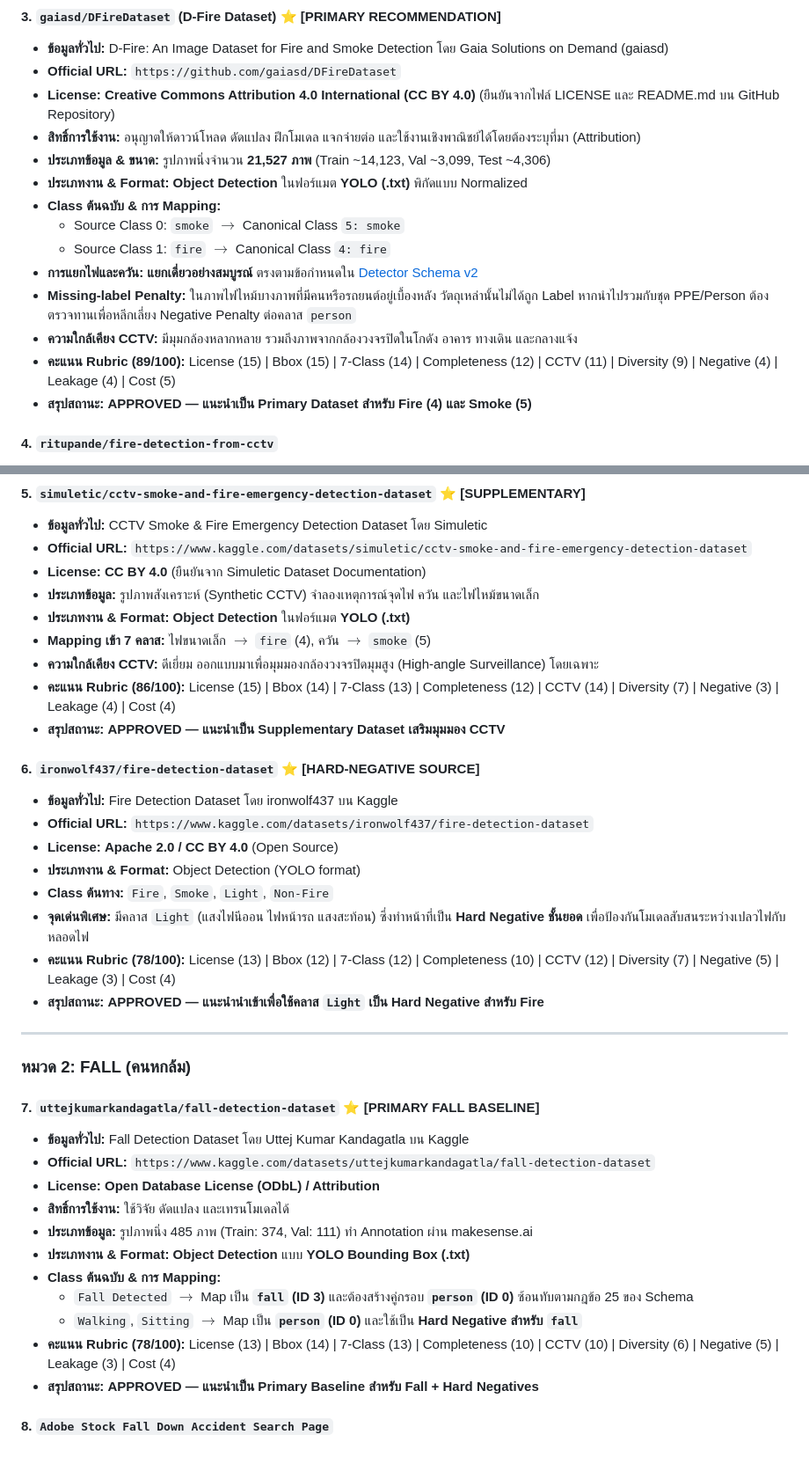
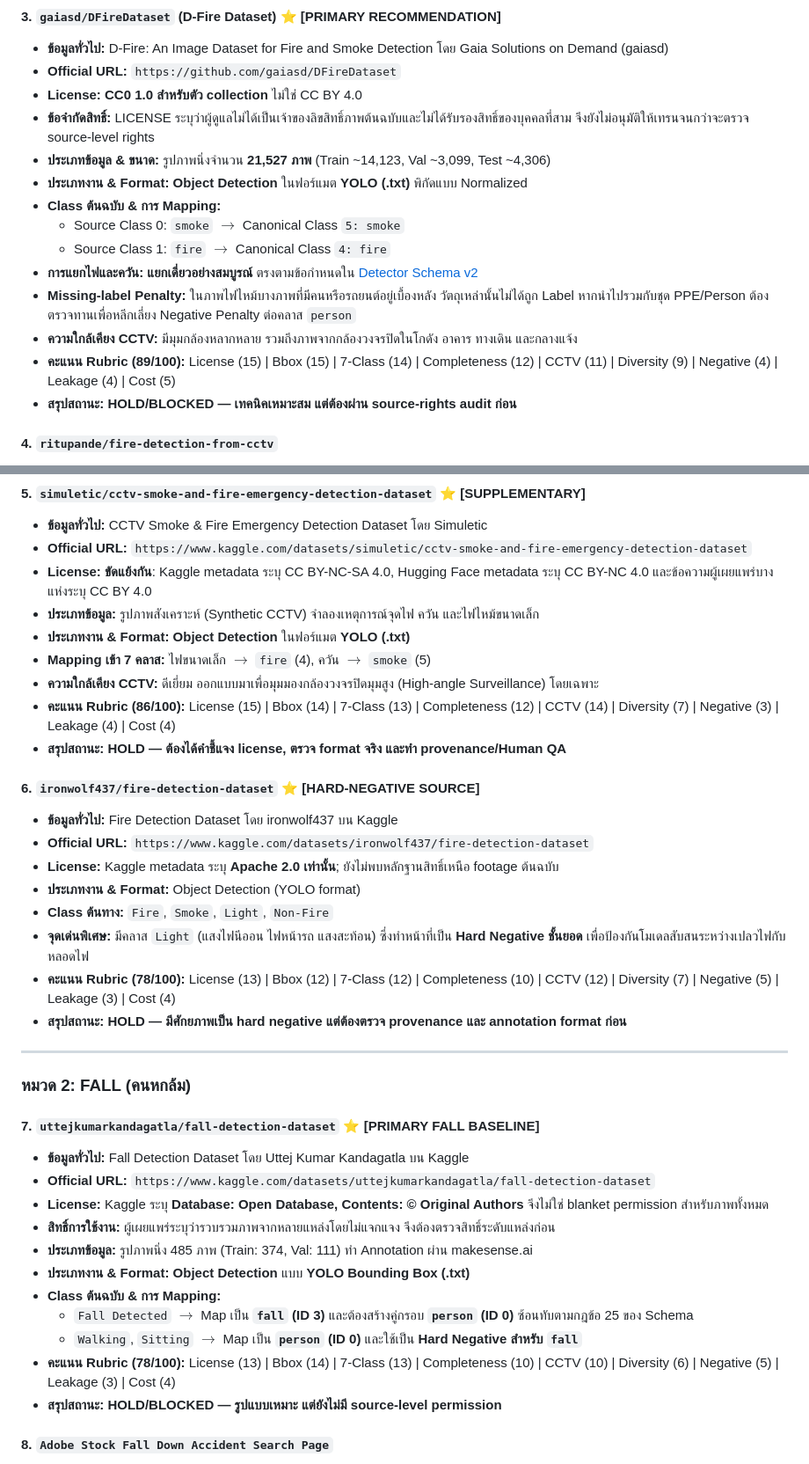
Before and after one commit to CarToon890/Project-CCTV-Safety, a Markdown page: docs/dataset_evaluation.md, 2 parts joined by grey strips. Shown at 88% size. Drawn GitHub-style.

```diff
--- a/docs/dataset_evaluation.md
+++ b/docs/dataset_evaluation.md
@@ -79,8 +84,8 @@
 #### 3. `gaiasd/DFireDataset` (D-Fire Dataset) ⭐ [PRIMARY RECOMMENDATION]
 * **ข้อมูลทั่วไป:** D-Fire: An Image Dataset for Fire and Smoke Detection โดย Gaia Solutions on Demand (gaiasd)
 * **Official URL:** `https://github.com/gaiasd/DFireDataset`
-* **License:** **Creative Commons Attribution 4.0 International (CC BY 4.0)** (ยืนยันจากไฟล์ LICENSE และ README.md บน GitHub Repository)
-* **สิทธิ์การใช้งาน:** อนุญาตให้ดาวน์โหลด ดัดแปลง ฝึกโมเดล แจกจ่ายต่อ และใช้งานเชิงพาณิชย์ได้โดยต้องระบุที่มา (Attribution)
+* **License:** **CC0 1.0 สำหรับตัว collection** ไม่ใช่ CC BY 4.0
+* **ข้อจำกัดสิทธิ์:** LICENSE ระบุว่าผู้ดูแลไม่ได้เป็นเจ้าของลิขสิทธิ์ภาพต้นฉบับและไม่ได้รับรองสิทธิ์ของบุคคลที่สาม จึงยังไม่อนุมัติให้เทรนจนกว่าจะตรวจ source-level rights
 * **ประเภทข้อมูล & ขนาด:** รูปภาพนิ่งจำนวน **21,527 ภาพ** (Train ~14,123, Val ~3,099, Test ~4,306)
 * **ประเภทงาน & Format:** **Object Detection** ในฟอร์แมต **YOLO (.txt)** พิกัดแบบ Normalized
 * **Class ต้นฉบับ & การ Mapping:**
@@ -90,7 +95,7 @@
 * **Missing-label Penalty:** ในภาพไฟไหม้บางภาพที่มีคนหรือรถยนต์อยู่เบื้องหลัง วัตถุเหล่านั้นไม่ได้ถูก Label หากนำไปรวมกับชุด PPE/Person ต้องตรวจทานเพื่อหลีกเลี่ยง Negative Penalty ต่อคลาส `person`
 * **ความใกล้เคียง CCTV:** มีมุมกล้องหลากหลาย รวมถึงภาพจากกล้องวงจรปิดในโกดัง อาคาร ทางเดิน และกลางแจ้ง
 * **คะแนน Rubric (89/100):** License (15) | Bbox (15) | 7-Class (14) | Completeness (12) | CCTV (11) | Diversity (9) | Negative (4) | Leakage (4) | Cost (5)
-* **สรุปสถานะ:** **APPROVED — แนะนำเป็น Primary Dataset สำหรับ Fire (4) และ Smoke (5)**
+* **สรุปสถานะ:** **HOLD/BLOCKED — เทคนิคเหมาะสม แต่ต้องผ่าน source-rights audit ก่อน**
 
 #### 4. `ritupande/fire-detection-from-cctv`
 * **ข้อมูลทั่วไป:** Fire Detection from CCTV โดย Ritu Pande บน Kaggle
@@ -103,23 +108,23 @@
 #### 5. `simuletic/cctv-smoke-and-fire-emergency-detection-dataset` ⭐ [SUPPLEMENTARY]
 * **ข้อมูลทั่วไป:** CCTV Smoke & Fire Emergency Detection Dataset โดย Simuletic
 * **Official URL:** `https://www.kaggle.com/datasets/simuletic/cctv-smoke-and-fire-emergency-detection-dataset`
-* **License:** **CC BY 4.0** (ยืนยันจาก Simuletic Dataset Documentation)
+* **License:** **ขัดแย้งกัน**: Kaggle metadata ระบุ CC BY-NC-SA 4.0, Hugging Face metadata ระบุ CC BY-NC 4.0 และข้อความผู้เผยแพร่บางแห่งระบุ CC BY 4.0
 * **ประเภทข้อมูล:** รูปภาพสังเคราะห์ (Synthetic CCTV) จำลองเหตุการณ์จุดไฟ ควัน และไฟไหม้ขนาดเล็ก
 * **ประเภทงาน & Format:** **Object Detection** ในฟอร์แมต **YOLO (.txt)**
 * **Mapping เข้า 7 คลาส:** ไฟขนาดเล็ก $\rightarrow$ `fire` (4), ควัน $\rightarrow$ `smoke` (5)
 * **ความใกล้เคียง CCTV:** ดีเยี่ยม ออกแบบมาเพื่อมุมมองกล้องวงจรปิดมุมสูง (High-angle Surveillance) โดยเฉพาะ
 * **คะแนน Rubric (86/100):** License (15) | Bbox (14) | 7-Class (13) | Completeness (12) | CCTV (14) | Diversity (7) | Negative (3) | Leakage (4) | Cost (4)
-* **สรุปสถานะ:** **APPROVED — แนะนำเป็น Supplementary Dataset เสริมมุมมอง CCTV**
+* **สรุปสถานะ:** **HOLD — ต้องได้คำชี้แจง license, ตรวจ format จริง และทำ provenance/Human QA**
 
 #### 6. `ironwolf437/fire-detection-dataset` ⭐ [HARD-NEGATIVE SOURCE]
 * **ข้อมูลทั่วไป:** Fire Detection Dataset โดย ironwolf437 บน Kaggle
 * **Official URL:** `https://www.kaggle.com/datasets/ironwolf437/fire-detection-dataset`
-* **License:** **Apache 2.0 / CC BY 4.0** (Open Source)
+* **License:** Kaggle metadata ระบุ **Apache 2.0 เท่านั้น**; ยังไม่พบหลักฐานสิทธิ์เหนือ footage ต้นฉบับ
 * **ประเภทงาน & Format:** Object Detection (YOLO format)
 * **Class ต้นทาง:** `Fire`, `Smoke`, `Light`, `Non-Fire`
 * **จุดเด่นพิเศษ:** มีคลาส `Light` (แสงไฟนีออน ไฟหน้ารถ แสงสะท้อน) ซึ่งทำหน้าที่เป็น **Hard Negative ชั้นยอด** เพื่อป้องกันโมเดลสับสนระหว่างเปลวไฟกับหลอดไฟ
 * **คะแนน Rubric (78/100):** License (13) | Bbox (12) | 7-Class (12) | Completeness (10) | CCTV (12) | Diversity (7) | Negative (5) | Leakage (3) | Cost (4)
-* **สรุปสถานะ:** **APPROVED — แนะนำนำเข้าเพื่อใช้คลาส `Light` เป็น Hard Negative สำหรับ Fire**
+* **สรุปสถานะ:** **HOLD — มีศักยภาพเป็น hard negative แต่ต้องตรวจ provenance และ annotation format ก่อน**
 
 ---
 
@@ -128,15 +133,15 @@
 #### 7. `uttejkumarkandagatla/fall-detection-dataset` ⭐ [PRIMARY FALL BASELINE]
 * **ข้อมูลทั่วไป:** Fall Detection Dataset โดย Uttej Kumar Kandagatla บน Kaggle
 * **Official URL:** `https://www.kaggle.com/datasets/uttejkumarkandagatla/fall-detection-dataset`
-* **License:** **Open Database License (ODbL) / Attribution**
-* **สิทธิ์การใช้งาน:** ใช้วิจัย ดัดแปลง และเทรนโมเดลได้
+* **License:** Kaggle ระบุ **Database: Open Database, Contents: © Original Authors** จึงไม่ใช่ blanket permission สำหรับภาพทั้งหมด
+* **สิทธิ์การใช้งาน:** ผู้เผยแพร่ระบุว่ารวบรวมภาพจากหลายแหล่งโดยไม่แจกแจง จึงต้องตรวจสิทธิ์ระดับแหล่งก่อน
 * **ประเภทข้อมูล:** รูปภาพนิ่ง 485 ภาพ (Train: 374, Val: 111) ทำ Annotation ผ่าน makesense.ai
 * **ประเภทงาน & Format:** **Object Detection** แบบ **YOLO Bounding Box (.txt)**
 * **Class ต้นฉบับ & การ Mapping:**
   * `Fall Detected` $\rightarrow$ Map เป็น **`fall` (ID 3)** และต้องสร้างคู่กรอบ **`person` (ID 0)** ซ้อนทับตามกฎข้อ 25 ของ Schema
   * `Walking`, `Sitting` $\rightarrow$ Map เป็น **`person` (ID 0)** และใช้เป็น **Hard Negative สำหรับ `fall`**
 * **คะแนน Rubric (78/100):** License (13) | Bbox (14) | 7-Class (13) | Completeness (10) | CCTV (10) | Diversity (6) | Negative (5) | Leakage (3) | Cost (4)
-* **สรุปสถานะ:** **APPROVED — แนะนำเป็น Primary Baseline สำหรับ Fall + Hard Negatives**
+* **สรุปสถานะ:** **HOLD/BLOCKED — รูปแบบเหมาะ แต่ยังไม่มี source-level permission**
 
 #### 8. `Adobe Stock Fall Down Accident Search Page`
 * **ข้อมูลทั่วไป:** หน้าเว็บค้นหาภาพสต็อกของ Adobe Stock
```
Also changed, not shown: other parts of docs/dataset_evaluation.md (+39 -47 lines), docs/construction_ppe_sample_audit.md (added, +90 -0 lines), docs/stage1_dataset_primary_source_audit.md (added, +199 -0 lines).
